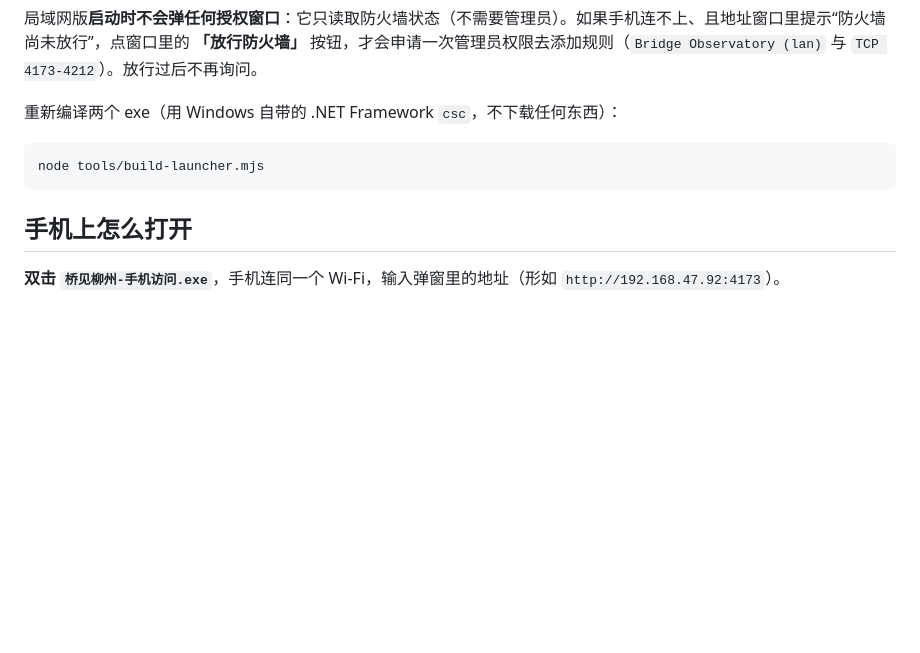
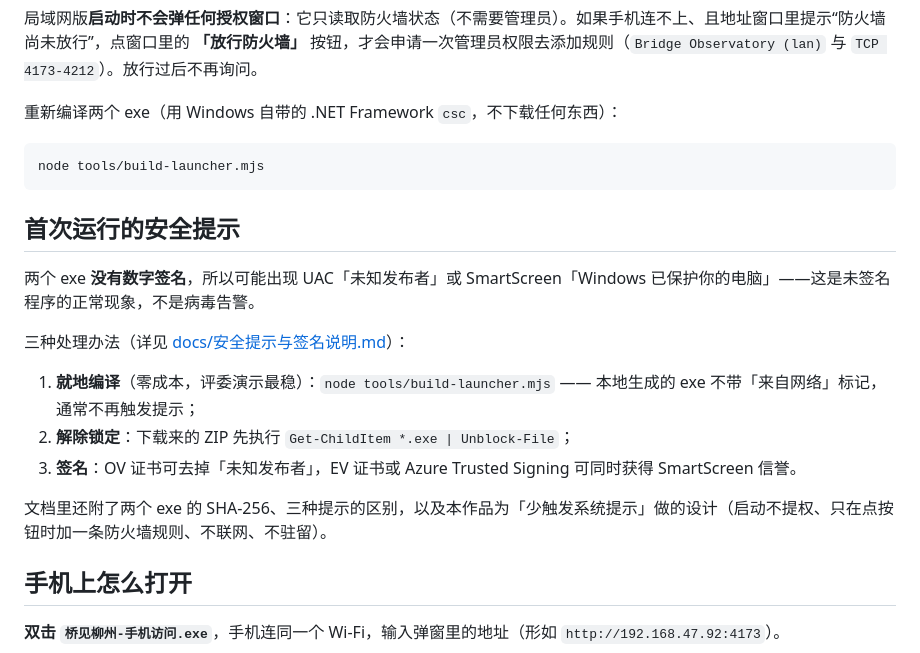
Before and after one commit to Yi-forever/bridge-observatory-liuzhou, a Markdown page: README.md, the part around one of its changes. GitHub-like rendering; blank space fills up the shorter version.

````diff
--- a/README.md
+++ b/README.md
@@ -49,6 +49,18 @@
 node tools/build-launcher.mjs
 ```
 
+## 首次运行的安全提示
+
+两个 exe **没有数字签名**，所以可能出现 UAC「未知发布者」或 SmartScreen「Windows 已保护你的电脑」——这是未签名程序的正常现象，不是病毒告警。
+
+三种处理办法（详见 [docs/安全提示与签名说明.md](docs/安全提示与签名说明.md)）：
+
+1. **就地编译**（零成本，评委演示最稳）：`node tools/build-launcher.mjs` —— 本地生成的 exe 不带「来自网络」标记，通常不再触发提示；
+2. **解除锁定**：下载来的 ZIP 先执行 `Get-ChildItem *.exe | Unblock-File`；
+3. **签名**：OV 证书可去掉「未知发布者」，EV 证书或 Azure Trusted Signing 可同时获得 SmartScreen 信誉。
+
+文档里还附了两个 exe 的 SHA-256、三种提示的区别，以及本作品为「少触发系统提示」做的设计（启动不提权、只在点按钮时加一条防火墙规则、不联网、不驻留）。
+
 ## 手机上怎么打开
 
 **双击 `桥见柳州-手机访问.exe`**，手机连同一个 Wi-Fi，输入弹窗里的地址（形如 `http://192.168.47.92:4173`）。
````
Also changed, not shown: other parts of README.md (+46 -17 lines), docs/3D重构开发计划.md (+12 -0 lines), docs/安全提示与签名说明.md (added, +100 -0 lines).
